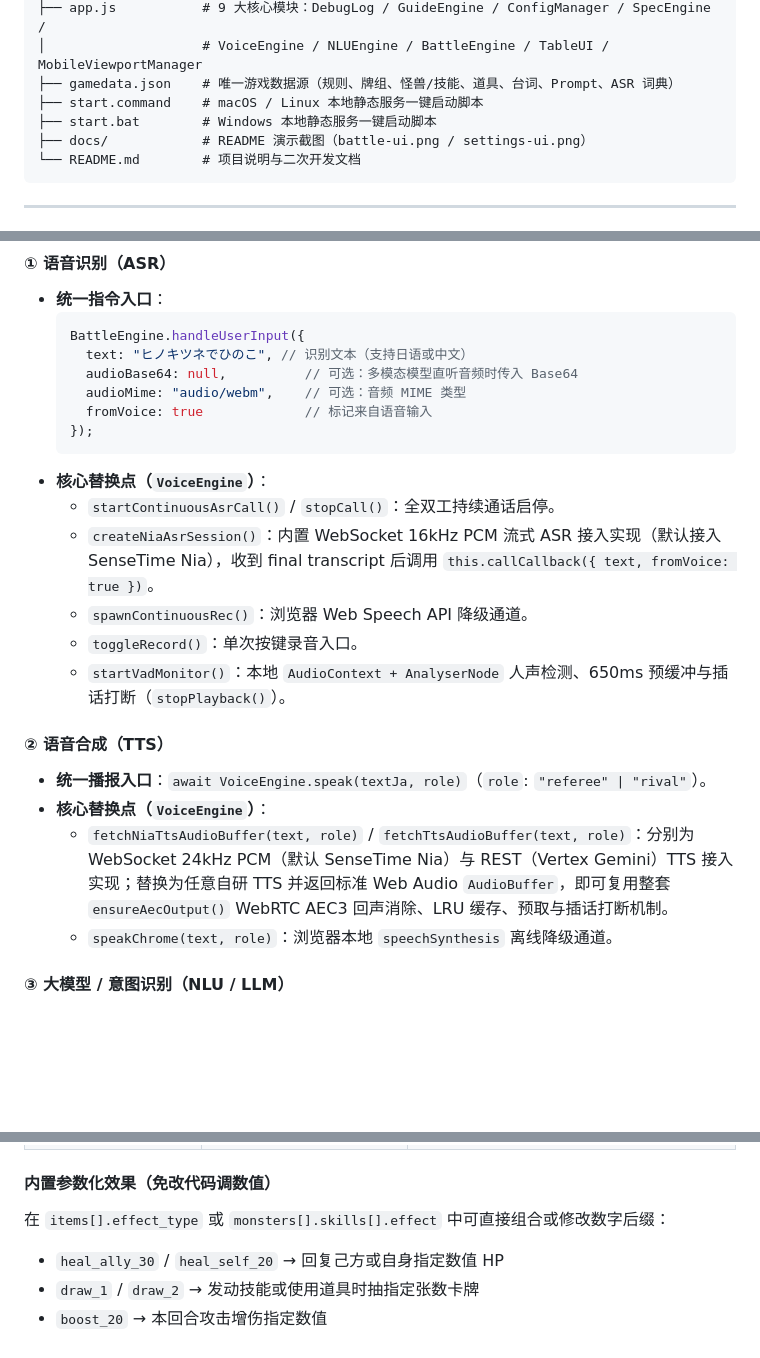
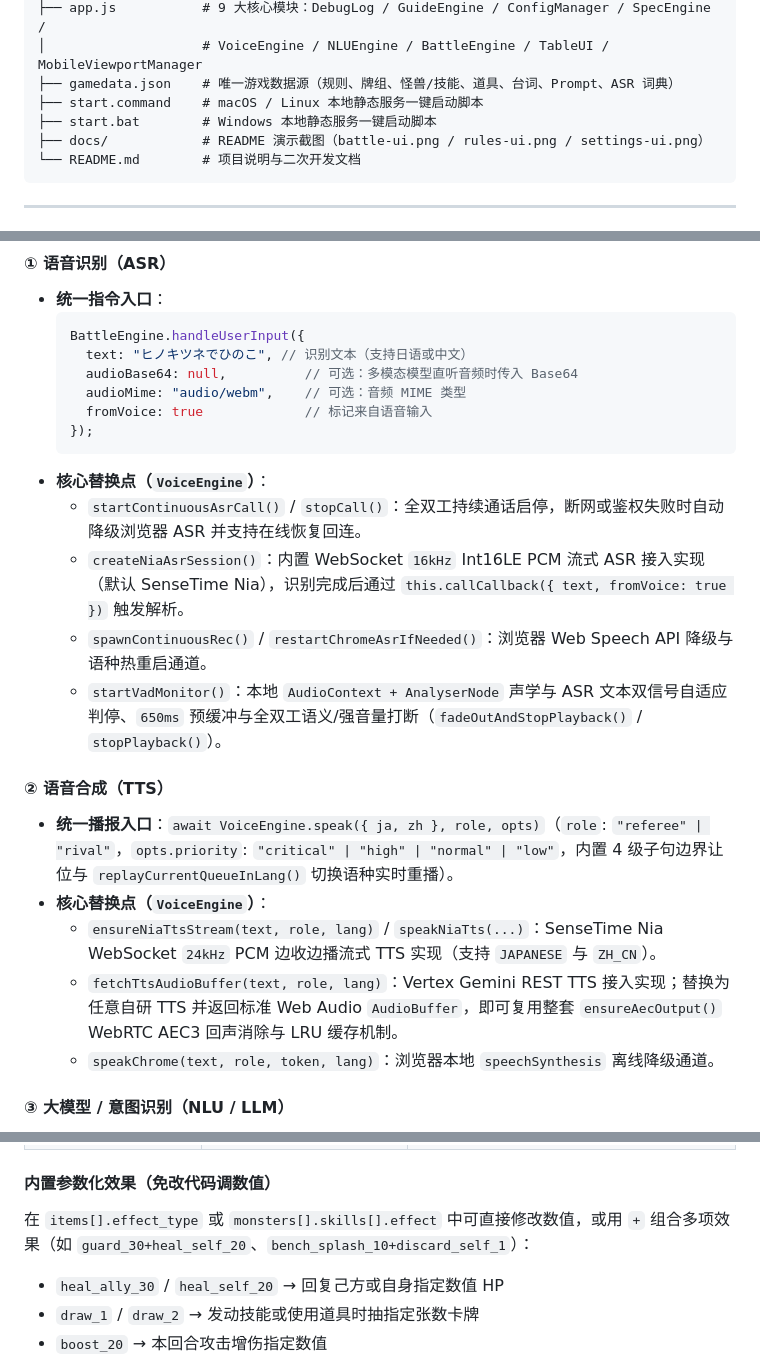
Before and after one commit to ezta23x/kotodama-duel-voice-tcg, a Markdown page: README.md, 3 parts joined by grey strips. Drawn GitHub-style; folded sections open; blank space fills up the shorter version.

````diff
--- a/README.md
+++ b/README.md
@@ -132,7 +136,7 @@ kotodama-duel-voice-tcg/
 ├── gamedata.json    # 唯一游戏数据源（规则、牌组、怪兽/技能、道具、台词、Prompt、ASR 词典）
 ├── start.command    # macOS / Linux 本地静态服务一键启动脚本
 ├── start.bat        # Windows 本地静态服务一键启动脚本
-├── docs/            # README 演示截图（battle-ui.png / settings-ui.png）
+├── docs/            # README 演示截图（battle-ui.png / rules-ui.png / settings-ui.png）
 └── README.md        # 项目说明与二次开发文档
 ```
 
@@ -176,17 +180,17 @@ flowchart TD
   });
   ```
 - **核心替换点（`VoiceEngine`）**：
-  - `startContinuousAsrCall()` / `stopCall()`：全双工持续通话启停。
-  - `createNiaAsrSession()`：内置 WebSocket 16kHz PCM 流式 ASR 接入实现（默认接入 SenseTime Nia），收到 final transcript 后调用 `this.callCallback({ text, fromVoice: true })`。
-  - `spawnContinuousRec()`：浏览器 Web Speech API 降级通道。
-  - `toggleRecord()`：单次按键录音入口。
-  - `startVadMonitor()`：本地 `AudioContext + AnalyserNode` 人声检测、650ms 预缓冲与插话打断（`stopPlayback()`）。
+  - `startContinuousAsrCall()` / `stopCall()`：全双工持续通话启停，断网或鉴权失败时自动降级浏览器 ASR 并支持在线恢复回连。
+  - `createNiaAsrSession()`：内置 WebSocket `16kHz` Int16LE PCM 流式 ASR 接入实现（默认 SenseTime Nia），识别完成后通过 `this.callCallback({ text, fromVoice: true })` 触发解析。
+  - `spawnContinuousRec()` / `restartChromeAsrIfNeeded()`：浏览器 Web Speech API 降级与语种热重启通道。
+  - `startVadMonitor()`：本地 `AudioContext + AnalyserNode` 声学与 ASR 文本双信号自适应判停、`650ms` 预缓冲与全双工语义/强音量打断（`fadeOutAndStopPlayback()` / `stopPlayback()`）。
 
 #### ② 语音合成（TTS）
-- **统一播报入口**：`await VoiceEngine.speak(textJa, role)`（`role`: `"referee" | "rival"`）。
+- **统一播报入口**：`await VoiceEngine.speak({ ja, zh }, role, opts)`（`role`: `"referee" | "rival"`，`opts.priority`: `"critical" | "high" | "normal" | "low"`，内置 4 级子句边界让位与 `replayCurrentQueueInLang()` 切换语种实时重播）。
 - **核心替换点（`VoiceEngine`）**：
-  - `fetchNiaTtsAudioBuffer(text, role)` / `fetchTtsAudioBuffer(text, role)`：分别为 WebSocket 24kHz PCM（默认 SenseTime Nia）与 REST（Vertex Gemini）TTS 接入实现；替换为任意自研 TTS 并返回标准 Web Audio `AudioBuffer`，即可复用整套 `ensureAecOutput()` WebRTC AEC3 回声消除、LRU 缓存、预取与插话打断机制。
-  - `speakChrome(text, role)`：浏览器本地 `speechSynthesis` 离线降级通道。
+  - `ensureNiaTtsStream(text, role, lang)` / `speakNiaTts(...)`：SenseTime Nia WebSocket `24kHz` PCM 边收边播流式 TTS 实现（支持 `JAPANESE` 与 `ZH_CN`）。
+  - `fetchTtsAudioBuffer(text, role, lang)`：Vertex Gemini REST TTS 接入实现；替换为任意自研 TTS 并返回标准 Web Audio `AudioBuffer`，即可复用整套 `ensureAecOutput()` WebRTC AEC3 回声消除与 LRU 缓存机制。
+  - `speakChrome(text, role, token, lang)`：浏览器本地 `speechSynthesis` 离线降级通道。
 
 #### ③ 大模型 / 意图识别（NLU / LLM）
 - **请求封装（`ConfigManager`）**：`buildRestUrl(model)`、`buildAuthHeaders()`（Gemini LLM），以及 `generateNiaJwt()`（HS256 JWT 签发）。
@@ -233,7 +237,7 @@ flowchart TD
 | `asrCorrections` | `{ standard, variants[], meaning }[]` | 日语同音误识别与中文别名纠错词典 |
 
 #### 内置参数化效果（免改代码调数值）
-在 `items[].effect_type` 或 `monsters[].skills[].effect` 中可直接组合或修改数字后缀：
+在 `items[].effect_type` 或 `monsters[].skills[].effect` 中可直接修改数值，或用 `+` 组合多项效果（如 `guard_30+heal_self_20`、`bench_splash_10+discard_self_1`）：
 - `heal_ally_30` / `heal_self_20` → 回复己方或自身指定数值 HP
 - `draw_1` / `draw_2` → 发动技能或使用道具时抽指定张数卡牌
 - `boost_20` → 本回合攻击增伤指定数值
````
Also changed, not shown: other parts of README.md (+36 -32 lines), docs/rules-ui.png (added), docs/settings-ui.png, 3 other files.
